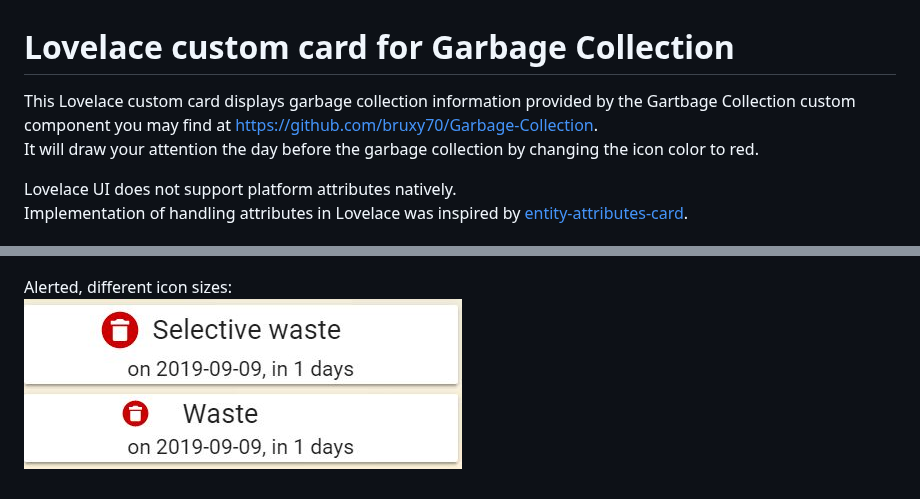
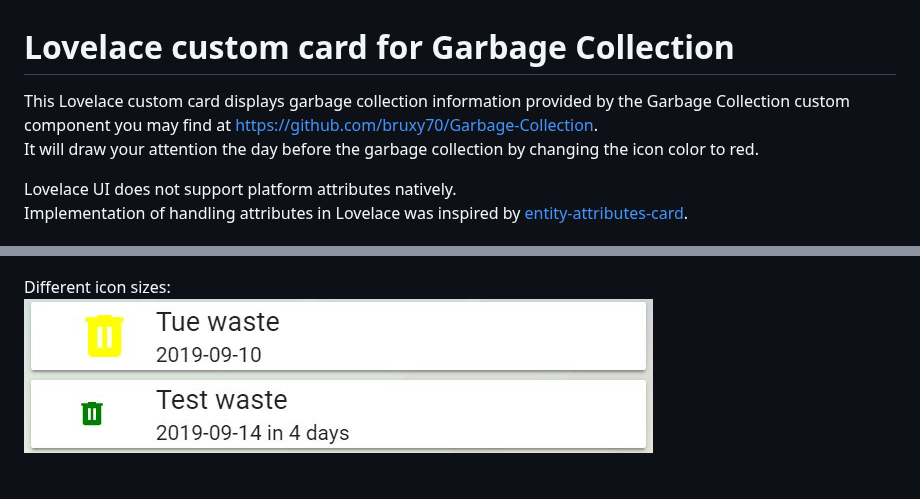
Before and after one commit to amaximus/garbage-collection-card, a Markdown page: info.md, 2 parts joined by grey strips. GitHub-like rendering; pictures changed too: garbage_collection_alerted_difsize.jpg (deleted), garbage_collection_difsize.jpg (added).

```diff
--- a/info.md
+++ b/info.md
@@ -1,7 +1,7 @@
 # Lovelace custom card for Garbage Collection
 
 This Lovelace custom card displays garbage collection information provided by
-the Gartbage Collection custom component you may find at
+the Garbage Collection custom component you may find at
 [https://github.com/bruxy70/Garbage-Collection](https://github.com/bruxy70/Garbage-Collection/).<br />
 It will draw your attention the day before the garbage collection by changing the icon color to red.
 
@@ -43,5 +43,5 @@ resources:
 Normal card:<br />
 ![Garbage Collection card example](garbage_collection_lovelace.jpg)
 
-Alerted, different icon sizes:<br />
-![Alerted, different icon sizes](garbage_collection_alerted_difsize.jpg)
+Different icon sizes:<br />
+![Different icon sizes](garbage_collection_difsize.jpg)
```
Also changed, not shown: README.md (+2 -2 lines), 1 other file.
